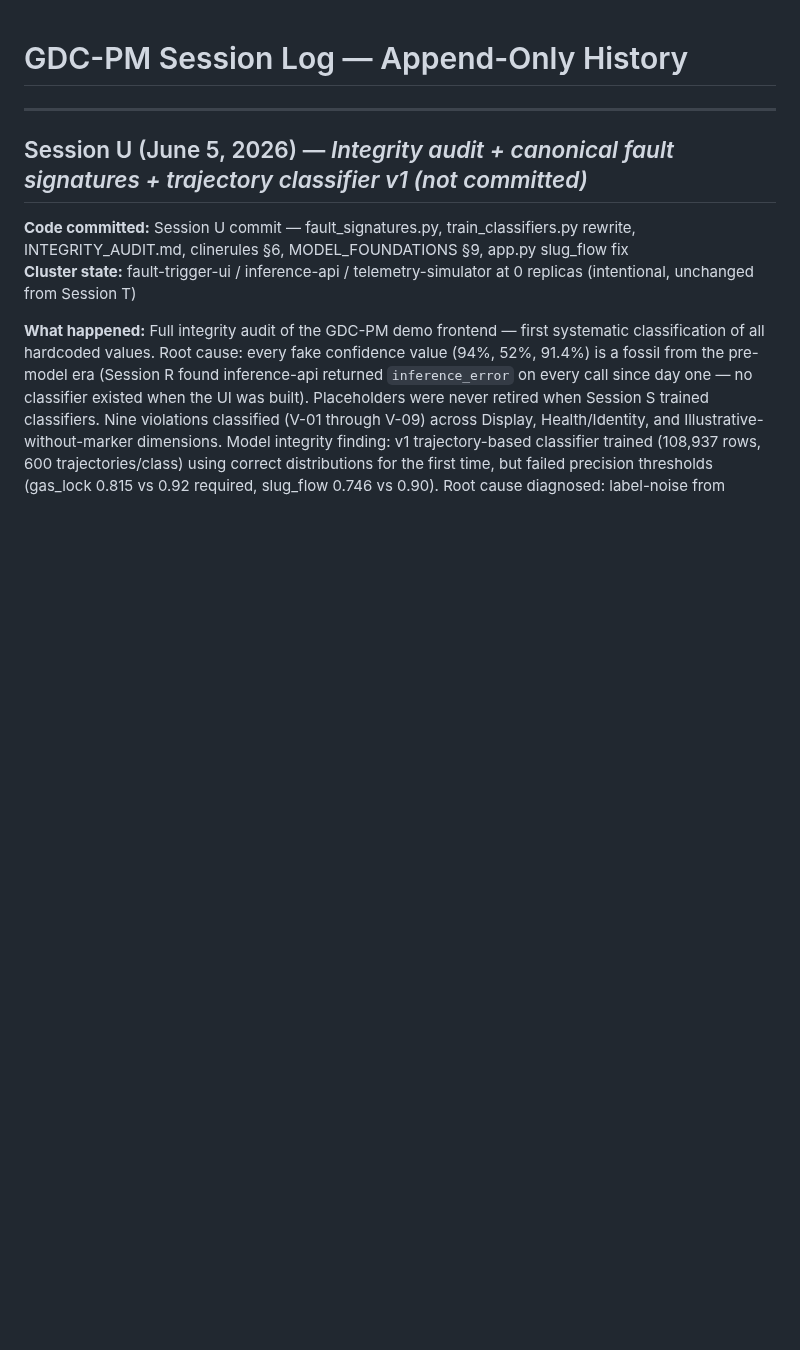
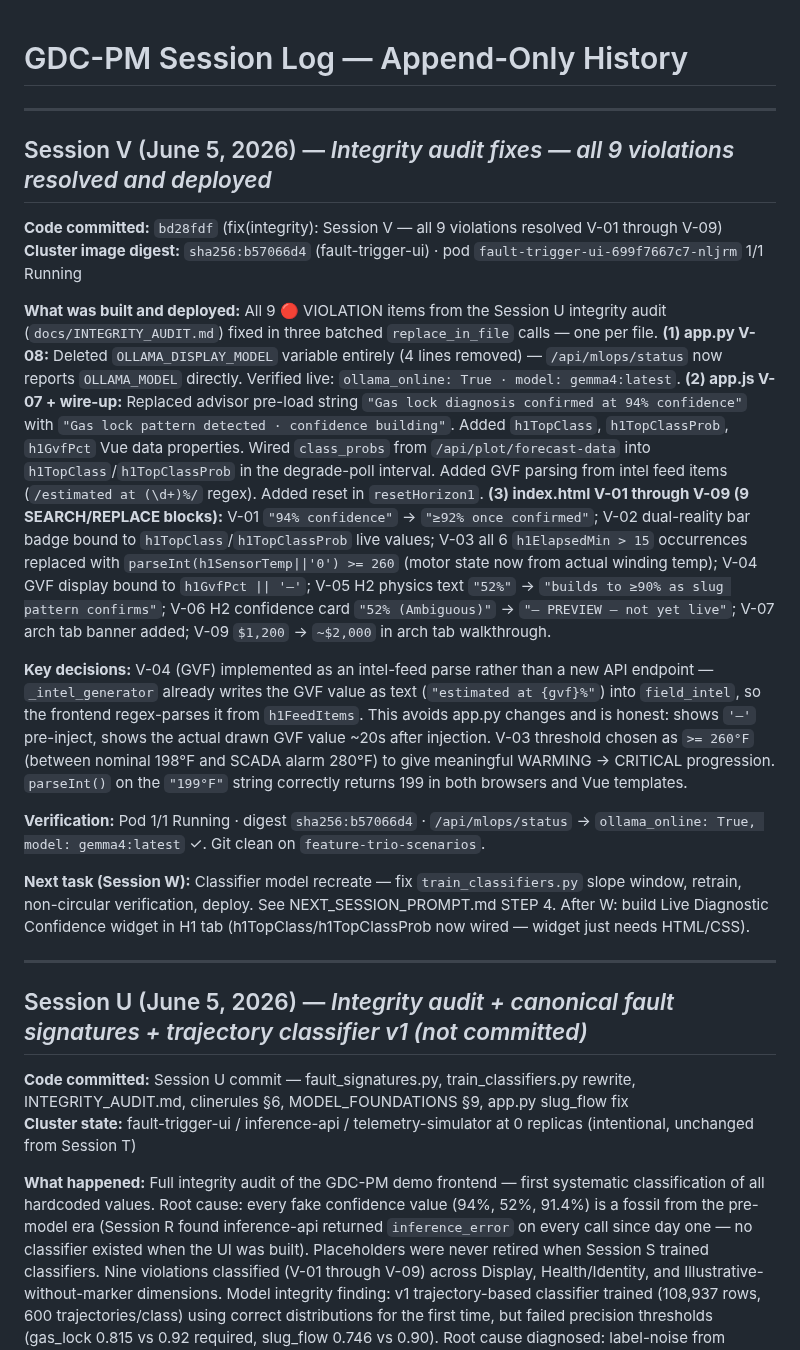
Before and after one commit to bdau-goog/gdc-pm, a Markdown page: docs/SESSION_LOG.md, the part around the change. Drawn GitHub-style; blank space fills up the shorter version.

Commit message:
docs: Session V handoff — NEXT_SESSION_PROMPT + SESSION_LOG updated

```diff
--- a/docs/SESSION_LOG.md
+++ b/docs/SESSION_LOG.md
@@ -1,4 +1,19 @@
 # GDC-PM Session Log — Append-Only History
+
+---
+
+## Session V (June 5, 2026) — *Integrity audit fixes — all 9 violations resolved and deployed*
+
+**Code committed:** `bd28fdf` (fix(integrity): Session V — all 9 violations resolved V-01 through V-09)
+**Cluster image digest:** `sha256:b57066d4` (fault-trigger-ui) · pod `fault-trigger-ui-699f7667c7-nljrm` 1/1 Running
+
+**What was built and deployed:** All 9 🔴 VIOLATION items from the Session U integrity audit (`docs/INTEGRITY_AUDIT.md`) fixed in three batched `replace_in_file` calls — one per file. **(1) app.py V-08:** Deleted `OLLAMA_DISPLAY_MODEL` variable entirely (4 lines removed) — `/api/mlops/status` now reports `OLLAMA_MODEL` directly. Verified live: `ollama_online: True · model: gemma4:latest`. **(2) app.js V-07 + wire-up:** Replaced advisor pre-load string `"Gas lock diagnosis confirmed at 94% confidence"` with `"Gas lock pattern detected · confidence building"`. Added `h1TopClass`, `h1TopClassProb`, `h1GvfPct` Vue data properties. Wired `class_probs` from `/api/plot/forecast-data` into `h1TopClass`/`h1TopClassProb` in the degrade-poll interval. Added GVF parsing from intel feed items (`/estimated at (\d+)%/` regex). Added reset in `resetHorizon1`. **(3) index.html V-01 through V-09 (9 SEARCH/REPLACE blocks):** V-01 `"94% confidence"` → `"≥92% once confirmed"`; V-02 dual-reality bar badge bound to `h1TopClass`/`h1TopClassProb` live values; V-03 all 6 `h1ElapsedMin > 15` occurrences replaced with `parseInt(h1SensorTemp||'0') >= 260` (motor state now from actual winding temp); V-04 GVF display bound to `h1GvfPct || '—'`; V-05 H2 physics text `"52%"` → `"builds to ≥90% as slug pattern confirms"`; V-06 H2 confidence card `"52% (Ambiguous)"` → `"— PREVIEW — not yet live"`; V-07 arch tab banner added; V-09 `$1,200` → `~$2,000` in arch tab walkthrough.
+
+**Key decisions:** V-04 (GVF) implemented as an intel-feed parse rather than a new API endpoint — `_intel_generator` already writes the GVF value as text (`"estimated at {gvf}%"`) into `field_intel`, so the frontend regex-parses it from `h1FeedItems`. This avoids app.py changes and is honest: shows `'—'` pre-inject, shows the actual drawn GVF value ~20s after injection. V-03 threshold chosen as `>= 260°F` (between nominal 198°F and SCADA alarm 280°F) to give meaningful WARMING → CRITICAL progression. `parseInt()` on the `"199°F"` string correctly returns 199 in both browsers and Vue templates.
+
+**Verification:** Pod 1/1 Running · digest `sha256:b57066d4` · `/api/mlops/status` → `ollama_online: True, model: gemma4:latest` ✓. Git clean on `feature-trio-scenarios`.
+
+**Next task (Session W):** Classifier model recreate — fix `train_classifiers.py` slope window, retrain, non-circular verification, deploy. See NEXT_SESSION_PROMPT.md STEP 4. After W: build Live Diagnostic Confidence widget in H1 tab (h1TopClass/h1TopClassProb now wired — widget just needs HTML/CSS).
 
 ---
 
```
Also changed, not shown: docs/NEXT_SESSION_PROMPT.md (+33 -37 lines).
